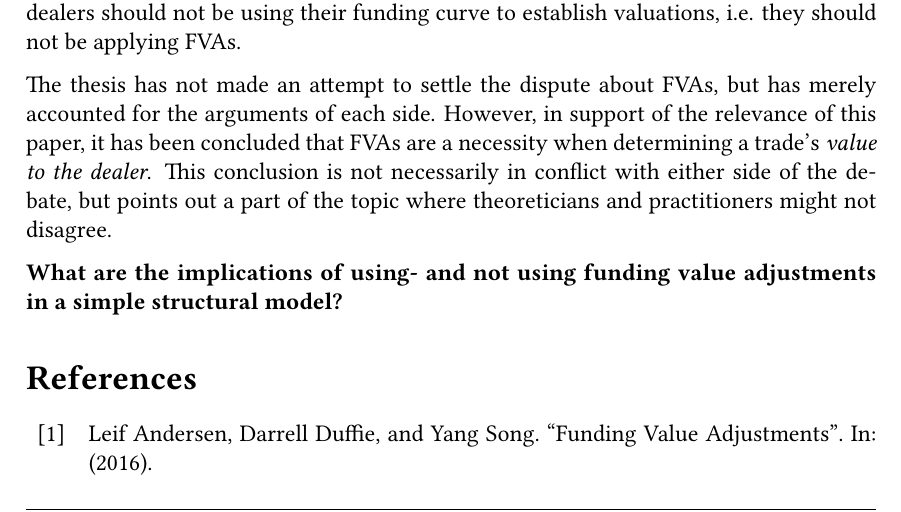
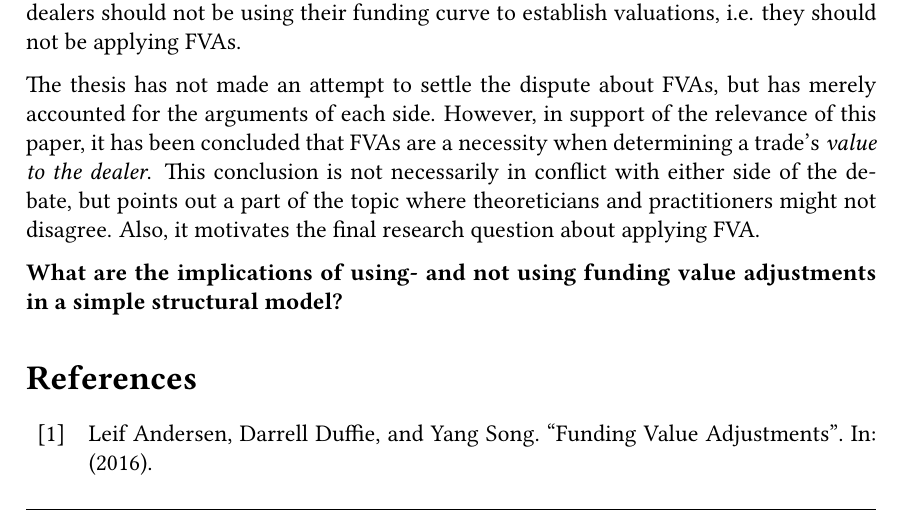
Before and after one commit to sebastianbaltser/master-thesis, a LaTeX thesis (thesis/main.tex, which reads thesis/content/end-matter/conclusion.tex): part of page 74 of 75, cut so that both start at the same text. Compiled offline with pdfLaTeX.

Commit message:
Add bridge

```diff
--- a/thesis/content/end-matter/conclusion.tex
+++ b/thesis/content/end-matter/conclusion.tex
@@ -50,6 +50,7 @@
     when determining a trade's \textit{value to the dealer}.
     This conclusion is not necessarily in conflict with either side of the debate,
     but points out a part of the topic where theoreticians and practitioners might not disagree.
+    Also, it motivates the final research question about applying \FVA/.
 
     \textbf{\researchQuestionFvaImplications}
 
```
